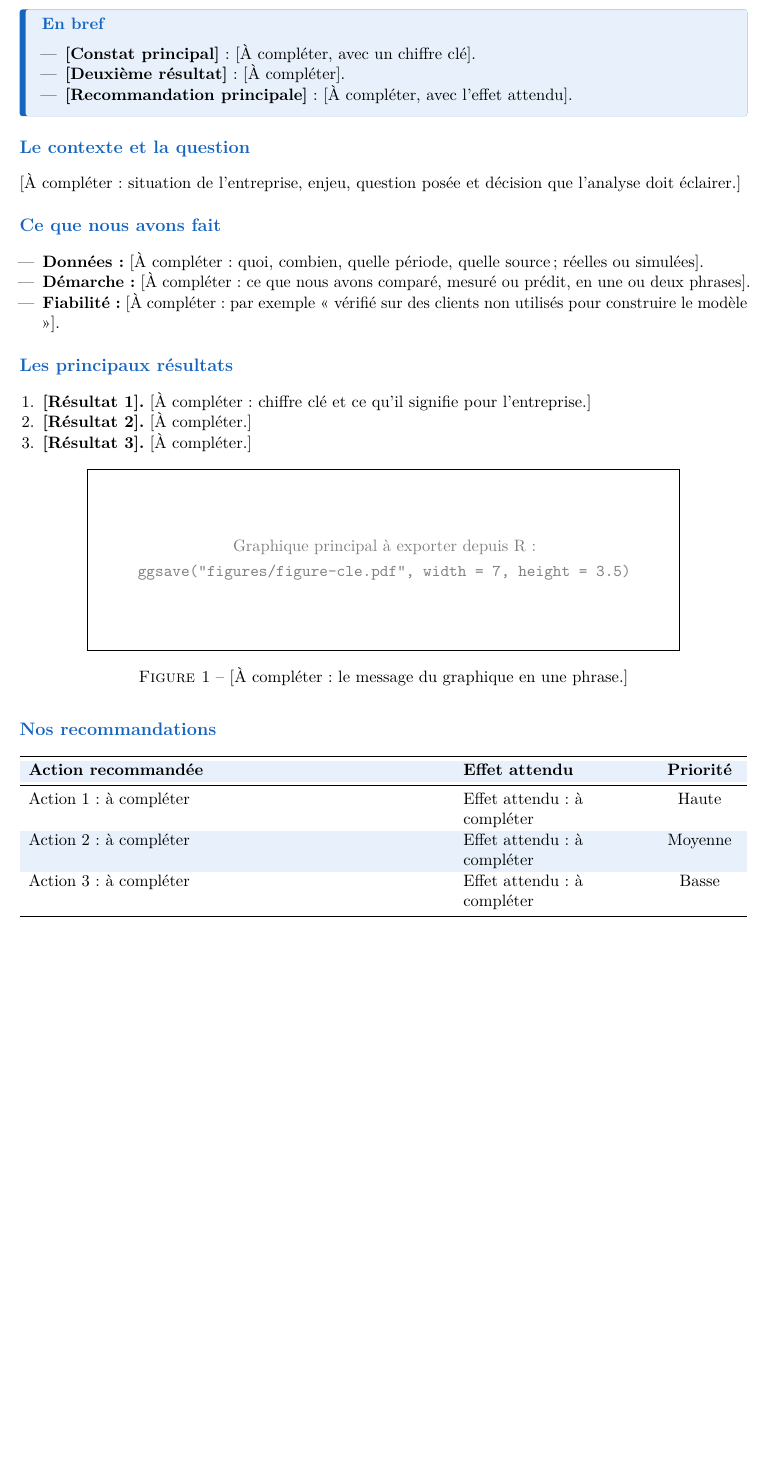
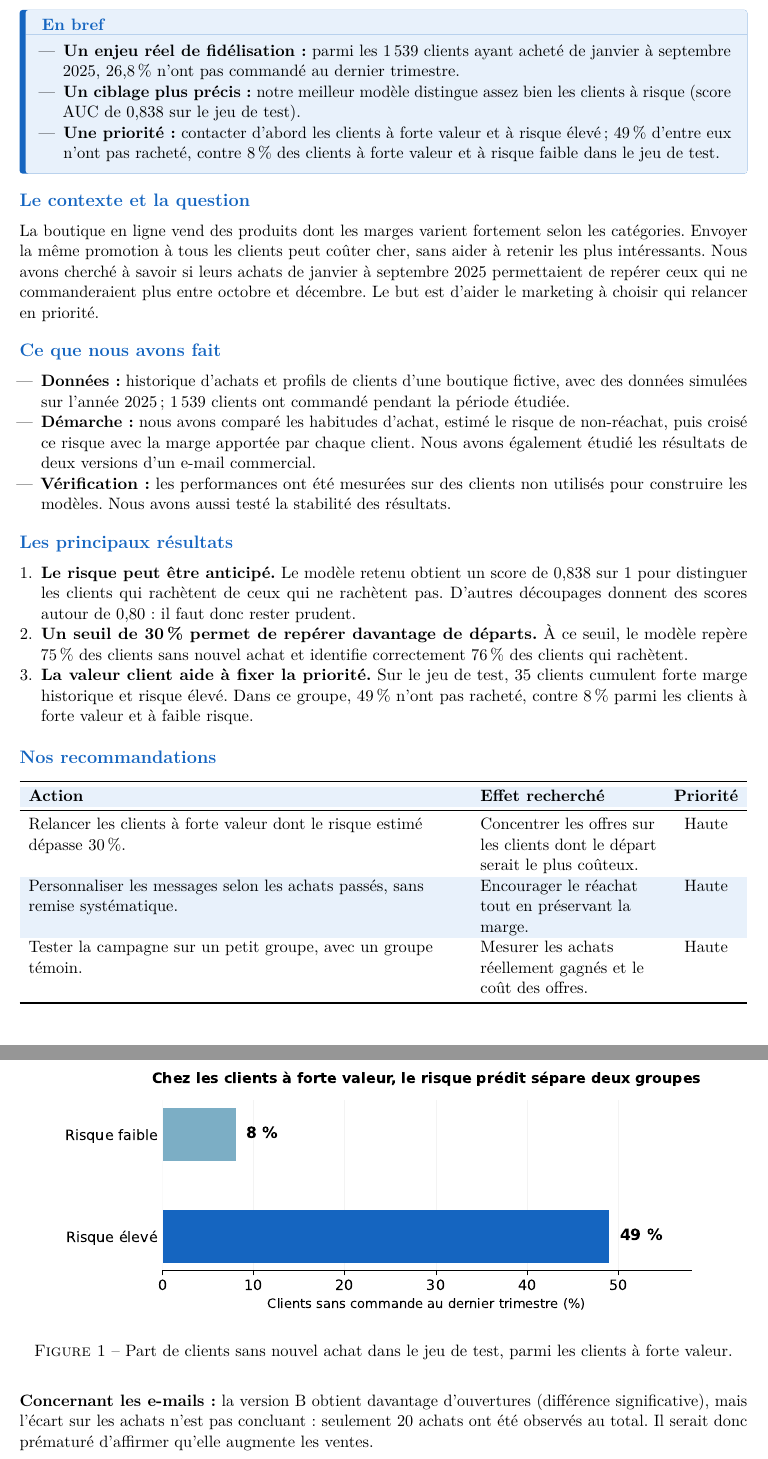
Before and after one commit to Leonies29/Valeur-client-fid-lisation, a LaTeX CV (resume-executif.tex): part of page 1 of 2 before the commit and two parts of pages 1 and 2 of 2 after it, the two joined at a grey line, cut so that both start at the same text, the shorter picture padded with empty space. Compiled offline with pdfLaTeX.

Commit message:
Ajout du resume executif et du graphique

```diff
--- a/resume-executif.tex
+++ b/resume-executif.tex
@@ -41 +18,2 @@
 \newcommand{\membres}{Chris Boupassaia, Bertrand De Vertreuil, Améziane Haouanoh, Léonie Schmit}
+\newcommand{\groupe}{Groupe 5}
@@ -91,75 +39,45 @@
 \begin{itemize}
-  \item \textbf{[Constat principal]} : [À compléter, avec un chiffre clé].
-  \item \textbf{[Deuxième résultat]} : [À compléter].
-  \item \textbf{[Recommandation principale]} : [À compléter, avec l'effet attendu].
+\item \textbf{Un enjeu réel de fidélisation :} parmi les 1\,539 clients ayant acheté de janvier à septembre 2025, 26,8\,\% n'ont pas commandé au dernier trimestre.
+\item \textbf{Un ciblage plus précis :} notre meilleur modèle distingue assez bien les clients à risque (score AUC de 0,838 sur le jeu de test).
+\item \textbf{Une priorité :} contacter d'abord les clients à forte valeur et à risque élevé ; 49\,\% d'entre eux n'ont pas racheté, contre 8\,\% des clients à forte valeur et à risque faible dans le jeu de test.
 \end{itemize}
 \end{enbref}
 
-% ----------------------------------------------------------------------------
 \section{Le contexte et la question}
-% Consigne : 3 à 4 phrases. Quel problème marketing ? Quelle décision doit être
-% prise ? Quelle question précise avons-nous étudiée ?
-[À compléter : situation de l'entreprise, enjeu, question posée et décision
-que l'analyse doit éclairer.]
+La boutique en ligne vend des produits dont les marges varient fortement selon les catégories. Envoyer la même promotion à tous les clients peut coûter cher, sans aider à retenir les plus intéressants. Nous avons cherché à savoir si leurs achats de janvier à septembre 2025 permettaient de repérer ceux qui ne commanderaient plus entre octobre et décembre. Le but est d'aider le marketing à choisir qui relancer en priorité.
 
-% ----------------------------------------------------------------------------
 \section{Ce que nous avons fait}
-% Consigne : en langage courant, sans nom de méthode ni de package. Par exemple
-% « nous avons comparé les ventes de 400 magasins » plutôt que « régression
-% linéaire multiple ». Précisez la source et la taille des données.
 \begin{itemize}
-  \item \textbf{Données :} [À compléter : quoi, combien, quelle période, quelle
-        source ; réelles ou simulées].
-  \item \textbf{Démarche :} [À compléter : ce que nous avons comparé, mesuré ou
-        prédit, en une ou deux phrases].
-  \item \textbf{Fiabilité :} [À compléter : par exemple « vérifié sur des clients
-        non utilisés pour construire le modèle »].
+\item \textbf{Données :} historique d'achats et profils de clients d'une boutique fictive, avec des données simulées sur l'année 2025 ; 1\,539 clients ont commandé pendant la période étudiée.
+\item \textbf{Démarche :} nous avons comparé les habitudes d'achat, estimé le risque de non-réachat, puis croisé ce risque avec la marge apportée par chaque client. Nous avons également étudié les résultats de deux versions d'un e-mail commercial.
+\item \textbf{Vérification :} les performances ont été mesurées sur des clients non utilisés pour construire les modèles. Nous avons aussi testé la stabilité des résultats.
 \end{itemize}
 
-% ----------------------------------------------------------------------------
 \section{Les principaux résultats}
-% Consigne : 3 à 4 résultats, du plus important au moins important, chacun
-% chiffré et traduit en conséquence pour l'entreprise.
 \begin{enumerate}
-  \item \textbf{[Résultat 1].} [À compléter : chiffre clé et ce qu'il signifie
-        pour l'entreprise.]
-  \item \textbf{[Résultat 2].} [À compléter.]
-  \item \textbf{[Résultat 3].} [À compléter.]
+\item \textbf{Le risque peut être anticipé.} Le modèle retenu obtient un score de 0,838 sur 1 pour distinguer les clients qui rachètent de ceux qui ne rachètent pas. D'autres découpages donnent des scores autour de 0,80 : il faut donc rester prudent.
+\item \textbf{Un seuil de 30\,\% permet de repérer davantage de départs.} À ce seuil, le modèle repère 75\,\% des clients sans nouvel achat et identifie correctement 76\,\% des clients qui rachètent.
+\item \textbf{La valeur client aide à fixer la priorité.} Sur le jeu de test, 35 clients cumulent forte marge historique et risque élevé. Dans ce groupe, 49\,\% n'ont pas racheté, contre 8\,\% parmi les clients à forte valeur et à faible risque.
 \end{enumerate}
 
-% Consigne : UN graphique, celui qui porte le message principal. Son titre
-% énonce le message ; les axes ont des unités ; une phrase le commente.
-\begin{figure}[h]
-  \centering
-  \IfFileExists{figures/figure-cle.pdf}{%
-    \includegraphics[width=0.85\linewidth]{figures/figure-cle.pdf}%
-  }{%
-    \fbox{\parbox[c][4cm][c]{0.8\linewidth}{\centering\color{gray}
-      Graphique principal à exporter depuis R :\\[0.3em]
-      \texttt{ggsave("figures/figure-cle.pdf", width = 7, height = 3.5)}}}%
-  }
-  \caption{[À compléter : le message du graphique en une phrase.]}
+\begin{figure}[ht]
+\centering
+\includegraphics[width=0.90\linewidth]{figures/figure-cle.pdf}
+\caption{Part de clients sans nouvel achat dans le jeu de test, parmi les clients à forte valeur.}
 \end{figure}
 
-% ----------------------------------------------------------------------------
 \section{Nos recommandations}
-% Consigne : des actions concrètes et réalisables, avec leur effet attendu
-% (chiffré si possible), leur coût ou leur difficulté, et une priorité.
 \begin{center}
 \rowcolors{2}{fondencadre}{white}
-\begin{tabularx}{\linewidth}{>{\raggedright\arraybackslash}X
-                             >{\raggedright\arraybackslash}p{4.2cm}
-                             >{\centering\arraybackslash}p{1.8cm}}
-  \toprule
-  \textbf{Action recommandée} & \textbf{Effet attendu} & \textbf{Priorité} \\
-  \midrule
-  % Ne commencez pas une ligne du tableau par « [ » : LaTeX le lirait comme
-  % un argument de la commande précédente (\\ ou \midrule).
-  Action 1 : à compléter & Effet attendu : à compléter & Haute \\
-  Action 2 : à compléter & Effet attendu : à compléter & Moyenne \\
-  Action 3 : à compléter & Effet attendu : à compléter & Basse \\
-  \bottomrule
+\begin{tabularx}{\linewidth}{>{\raggedright\arraybackslash}X >{\raggedright\arraybackslash}p{4.1cm} >{\centering\arraybackslash}p{1.5cm}}
+\toprule
+\textbf{Action} & \textbf{Effet recherché} & \textbf{Priorité}\\
+\midrule
+Relancer les clients à forte valeur dont le risque estimé dépasse 30\,\%. & Concentrer les offres sur les clients dont le départ serait le plus coûteux. & Haute\\
+Personnaliser les messages selon les achats passés, sans remise systématique. & Encourager le réachat tout en préservant la marge. & Haute\\
+Tester la campagne sur un petit groupe, avec un groupe témoin. & Mesurer les achats réellement gagnés et le coût des offres. & Haute\\
+\bottomrule
 \end{tabularx}
 \end{center}
 
-% ----------------------------------------------------------------------------
+\textbf{Concernant les e-mails :} la version B obtient davantage d'ouvertures (différence significative), mais l'écart sur les achats n'est pas concluant : seulement 20 achats ont été observés au total. Il serait donc prématuré d'affirmer qu'elle augmente les ventes.
```
Also changed, not shown: figures/figure-cle.pdf (added), resume-executif.pdf (added), resume-executif.tex (96 more changed lines).
